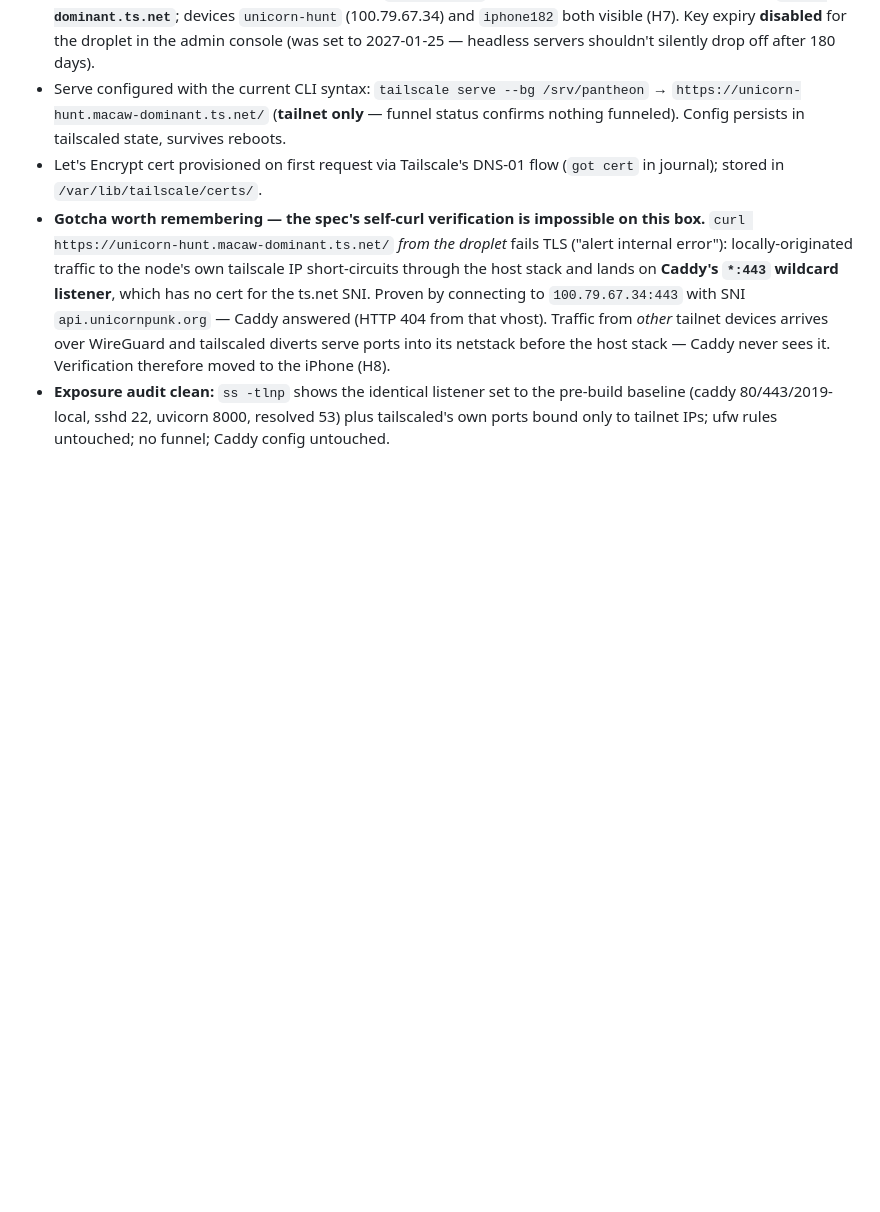
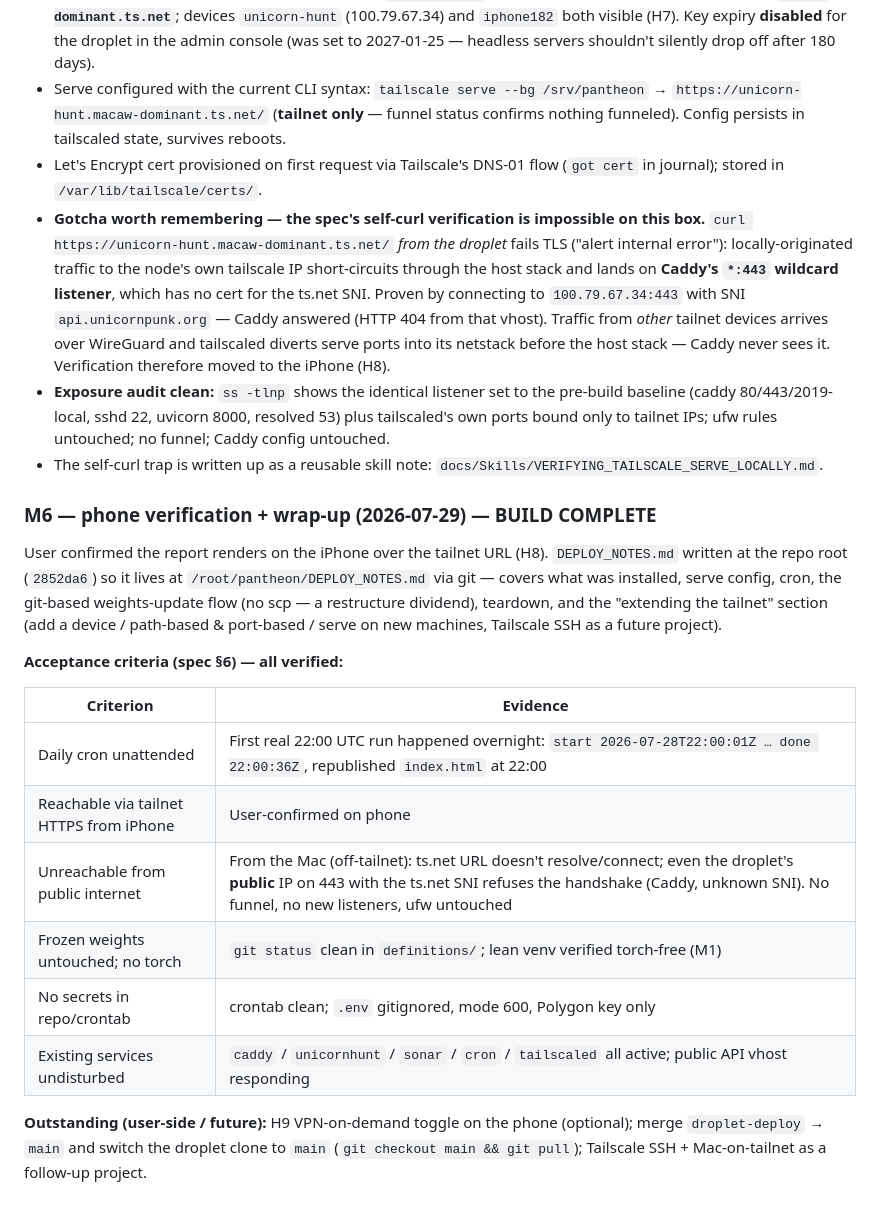
Before and after one commit to snowleopard-spec/pantheon, a Markdown page: docs/Context/PROGRESS_REPORT.md, the part around the change. GitHub-like rendering; blank space fills up the shorter version.

Commit message:
docs: PROGRESS_REPORT §14 — M6 complete, all acceptance criteria pass
Co-Authored-By: Claude Fable 5 <noreply@anthropic.com>

```diff
--- a/docs/Context/PROGRESS_REPORT.md
+++ b/docs/Context/PROGRESS_REPORT.md
@@ -427,3 +427,21 @@ The interpreter is invoked explicitly inside `droplet_refresh.sh` (absolute `.ve
 - Let's Encrypt cert provisioned on first request via Tailscale's DNS-01 flow (`got cert` in journal); stored in `/var/lib/tailscale/certs/`.
 - **Gotcha worth remembering — the spec's self-curl verification is impossible on this box.** `curl https://unicorn-hunt.macaw-dominant.ts.net/` *from the droplet* fails TLS ("alert internal error"): locally-originated traffic to the node's own tailscale IP short-circuits through the host stack and lands on **Caddy's `*:443` wildcard listener**, which has no cert for the ts.net SNI. Proven by connecting to `100.79.67.34:443` with SNI `api.unicornpunk.org` — Caddy answered (HTTP 404 from that vhost). Traffic from *other* tailnet devices arrives over WireGuard and tailscaled diverts serve ports into its netstack before the host stack — Caddy never sees it. Verification therefore moved to the iPhone (H8).
 - **Exposure audit clean:** `ss -tlnp` shows the identical listener set to the pre-build baseline (caddy 80/443/2019-local, sshd 22, uvicorn 8000, resolved 53) plus tailscaled's own ports bound only to tailnet IPs; ufw rules untouched; no funnel; Caddy config untouched.
+- The self-curl trap is written up as a reusable skill note: `docs/Skills/VERIFYING_TAILSCALE_SERVE_LOCALLY.md`.
+
+### M6 — phone verification + wrap-up (2026-07-29) — BUILD COMPLETE
+
+User confirmed the report renders on the iPhone over the tailnet URL (H8). `DEPLOY_NOTES.md` written at the repo root (`2852da6`) so it lives at `/root/pantheon/DEPLOY_NOTES.md` via git — covers what was installed, serve config, cron, the git-based weights-update flow (no scp — a restructure dividend), teardown, and the "extending the tailnet" section (add a device / path-based & port-based / serve on new machines, Tailscale SSH as a future project).
+
+**Acceptance criteria (spec §6) — all verified:**
+
+| Criterion | Evidence |
+|---|---|
+| Daily cron unattended | First real 22:00 UTC run happened overnight: `start 2026-07-28T22:00:01Z … done 22:00:36Z`, republished `index.html` at 22:00 |
+| Reachable via tailnet HTTPS from iPhone | User-confirmed on phone |
+| Unreachable from public internet | From the Mac (off-tailnet): ts.net URL doesn't resolve/connect; even the droplet's **public** IP on 443 with the ts.net SNI refuses the handshake (Caddy, unknown SNI). No funnel, no new listeners, ufw untouched |
+| Frozen weights untouched; no torch | `git status` clean in `definitions/`; lean venv verified torch-free (M1) |
+| No secrets in repo/crontab | crontab clean; `.env` gitignored, mode 600, Polygon key only |
+| Existing services undisturbed | `caddy` / `unicornhunt` / `sonar` / `cron` / `tailscaled` all active; public API vhost responding |
+
+**Outstanding (user-side / future):** H9 VPN-on-demand toggle on the phone (optional); merge `droplet-deploy` → `main` and switch the droplet clone to `main` (`git checkout main && git pull`); Tailscale SSH + Mac-on-tailnet as a follow-up project.
```
